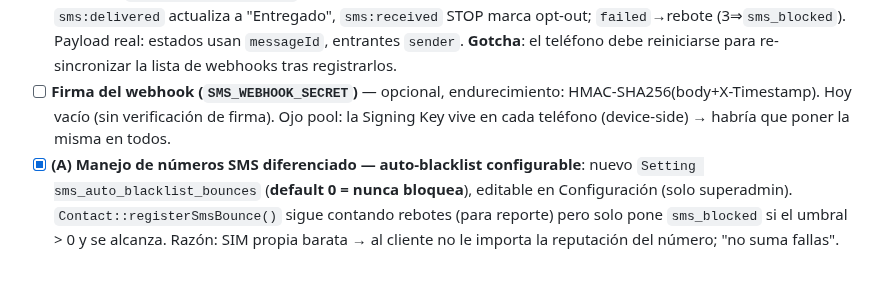
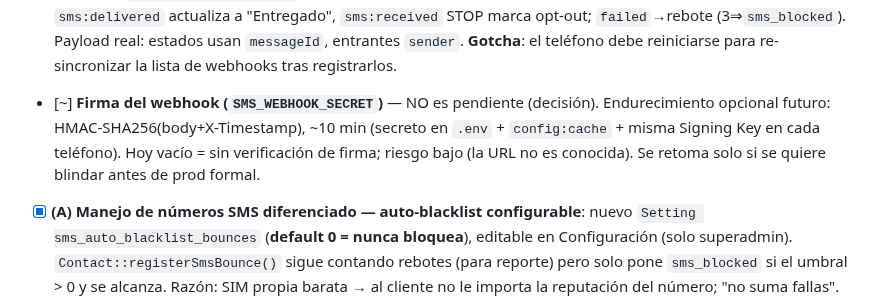
Before and after one commit to alexis-gd/wa-cloud-panel, a Markdown page: docs/calendario-entregas.md, the part around the change. GitHub-like rendering; blank space fills up the shorter version.

Commit message:
docs: drop SMS webhook signature from pending (optional hardening only)

```diff
--- a/docs/calendario-entregas.md
+++ b/docs/calendario-entregas.md
@@ -132,7 +132,7 @@ Estas son las demos visuales. El cliente no necesita saber los detalles técnico
 - [x] **Botón "Enviar prueba"** (admin) — dispara 1 SMS al gateway sin crear campaña ni cooldown.
 - [x] **Gateway desplegado en prod** — Docker en el VPS, expuesto por **Cloudflare Tunnel** (`gw.prestamaz.site`), 1 teléfono (SIM Telcel) registrado. **Primer SMS OK vía botón + campaña.**
 - [x] **Webhook `POST /api/sms/webhook`** (✅ validado 2026-07-02) — 4 eventos registrados en el gateway; `sms:delivered` actualiza a "Entregado", `sms:received` STOP marca opt-out; `failed`→rebote (3⇒`sms_blocked`). Payload real: estados usan `messageId`, entrantes `sender`. **Gotcha**: el teléfono debe reiniciarse para re-sincronizar la lista de webhooks tras registrarlos.
-- [ ] **Firma del webhook (`SMS_WEBHOOK_SECRET`)** — opcional, endurecimiento: HMAC-SHA256(body+X-Timestamp). Hoy vacío (sin verificación de firma). Ojo pool: la Signing Key vive en cada teléfono (device-side) → habría que poner la misma en todos.
+- [~] **Firma del webhook (`SMS_WEBHOOK_SECRET`)** — NO es pendiente (decisión). Endurecimiento opcional futuro: HMAC-SHA256(body+X-Timestamp), ~10 min (secreto en `.env` + `config:cache` + misma Signing Key en cada teléfono). Hoy vacío = sin verificación de firma; riesgo bajo (la URL no es conocida). Se retoma solo si se quiere blindar antes de prod formal.
 - [x] **(A) Manejo de números SMS diferenciado — auto-blacklist configurable**: nuevo `Setting sms_auto_blacklist_bounces` (**default 0 = nunca bloquea**), editable en Configuración (solo superadmin). `Contact::registerSmsBounce()` sigue contando rebotes (para reporte) pero solo pone `sms_blocked` si el umbral > 0 y se alcanza. Razón: SIM propia barata → al cliente no le importa la reputación del número; "no suma fallas". **Opt-out (STOP) se queda igual (legal, LFPDPPP vigente 21-mar-2025)**. WhatsApp mantiene su bloqueo estricto.
 - [x] **(B) SMS entrantes visibles — "Respuestas SMS"**: los `sms:received` se guardan en `sms_inbound_messages`. Vista `SmsRepliesView` + endpoint `GET /api/sms/inbound` (admin/operator). Solo muestra respuestas de CONTACTOS (`whereNotNull('contact_id')`, esconde ruido de operadora tipo UNOTV/TELCEL). **Evolucionado (v0.25.0)**: vista **AGRUPADA por contacto** (fila expandible con todos sus mensajes) + **detección de interés** (SI/INFO → tag verde "Interesado") además de STOP/BAJA → "Baja automática". Filtro Todas/Interesados/Bajas.
 - [x] **(C) Badge "SMS baja" en Contactos**: chip rojo "Baja SMS" bajo el Estado cuando `sms_opt_out`/`sms_blocked`/`sms_invalid`, separado del "Estado" (WhatsApp). Tooltip con el motivo (nota: no guardamos fecha/origen del opt-out SMS, solo el motivo). Filtro "Solo bajas SMS" (`?sms_blocked=1` en `/api/contacts`). Los flags `sms_*` ya viajaban en el index del modelo.
```
